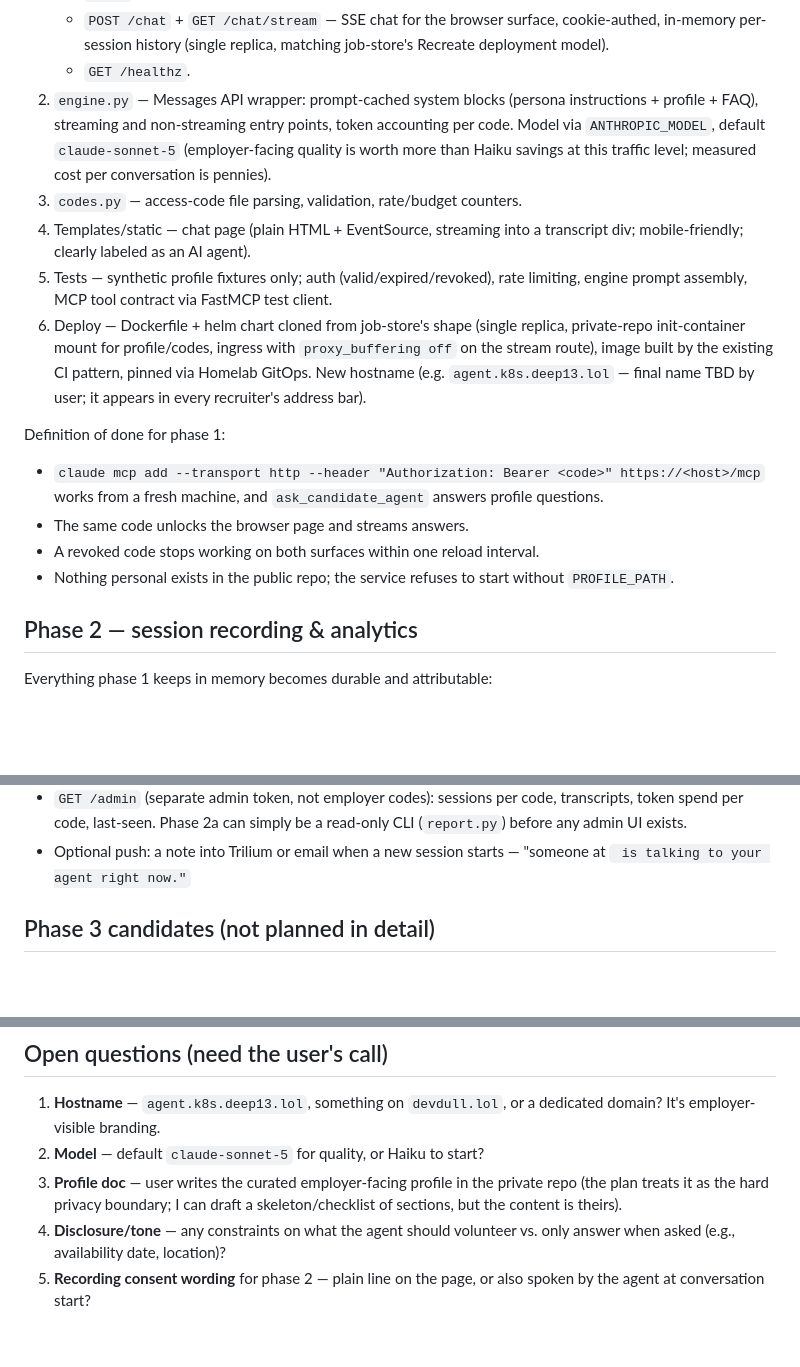
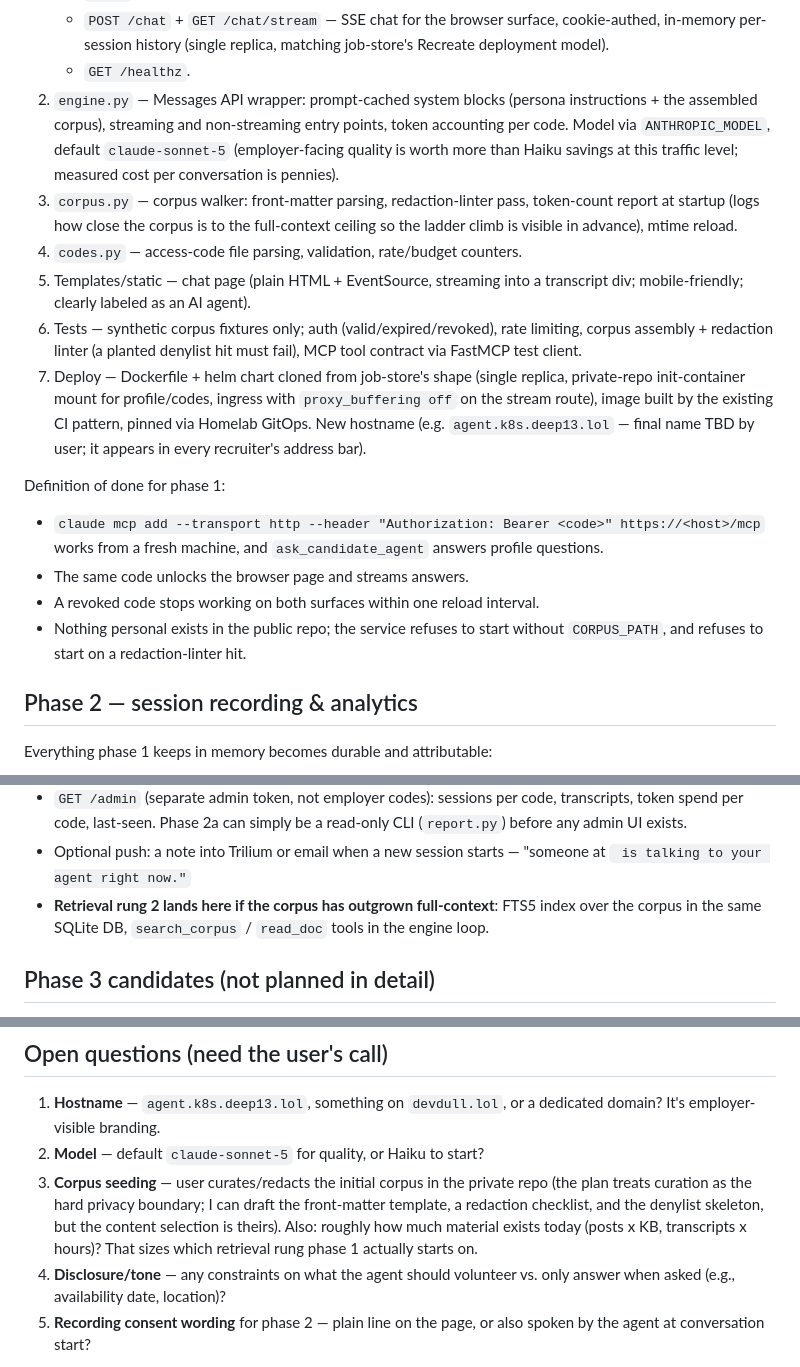
Before and after one commit to dev-dull/job-search-automations, a Markdown page: candidate-agent/PLAN.md, 3 parts joined by grey strips. GitHub-like rendering; blank space fills up the shorter version.

```diff
--- a/candidate-agent/PLAN.md
+++ b/candidate-agent/PLAN.md
@@ -142,17 +205,21 @@ Components (new `candidate-agent/` service, sibling of `job-board/`):
      job-store's Recreate deployment model).
    - `GET /healthz`.
 2. `engine.py` — Messages API wrapper: prompt-cached system blocks (persona
-   instructions + profile + FAQ), streaming and non-streaming entry points,
-   token accounting per code. Model via `ANTHROPIC_MODEL`, default
+   instructions + the assembled corpus), streaming and non-streaming entry
+   points, token accounting per code. Model via `ANTHROPIC_MODEL`, default
    `claude-sonnet-5` (employer-facing quality is worth more than Haiku
    savings at this traffic level; measured cost per conversation is pennies).
-3. `codes.py` — access-code file parsing, validation, rate/budget counters.
-4. Templates/static — chat page (plain HTML + EventSource, streaming into a
+3. `corpus.py` — corpus walker: front-matter parsing, redaction-linter pass,
+   token-count report at startup (logs how close the corpus is to the
+   full-context ceiling so the ladder climb is visible in advance), mtime
+   reload.
+4. `codes.py` — access-code file parsing, validation, rate/budget counters.
+5. Templates/static — chat page (plain HTML + EventSource, streaming into a
    transcript div; mobile-friendly; clearly labeled as an AI agent).
-5. Tests — synthetic profile fixtures only; auth (valid/expired/revoked),
-   rate limiting, engine prompt assembly, MCP tool contract via FastMCP test
-   client.
-6. Deploy — Dockerfile + helm chart cloned from job-store's shape (single
+6. Tests — synthetic corpus fixtures only; auth (valid/expired/revoked),
+   rate limiting, corpus assembly + redaction linter (a planted denylist hit
+   must fail), MCP tool contract via FastMCP test client.
+7. Deploy — Dockerfile + helm chart cloned from job-store's shape (single
    replica, private-repo init-container mount for profile/codes, ingress with
    `proxy_buffering off` on the stream route), image built by the existing CI
    pattern, pinned via Homelab GitOps. New hostname (e.g.
@@ -166,7 +233,7 @@ Definition of done for phase 1:
 - The same code unlocks the browser page and streams answers.
 - A revoked code stops working on both surfaces within one reload interval.
 - Nothing personal exists in the public repo; the service refuses to start
-  without `PROFILE_PATH`.
+  without `CORPUS_PATH`, and refuses to start on a redaction-linter hit.
 
 ## Phase 2 — session recording & analytics
 
@@ -188,6 +255,9 @@ Everything phase 1 keeps in memory becomes durable and attributable:
   read-only CLI (`report.py`) before any admin UI exists.
 - Optional push: a note into Trilium or email when a new session starts —
   "someone at <code label> is talking to your agent right now."
+- **Retrieval rung 2 lands here if the corpus has outgrown full-context**:
+  FTS5 index over the corpus in the same SQLite DB, `search_corpus` /
+  `read_doc` tools in the engine loop.
 
 ## Phase 3 candidates (not planned in detail)
 
@@ -204,9 +274,12 @@ Everything phase 1 keeps in memory becomes durable and attributable:
 1. **Hostname** — `agent.k8s.deep13.lol`, something on `devdull.lol`, or a
    dedicated domain? It's employer-visible branding.
 2. **Model** — default `claude-sonnet-5` for quality, or Haiku to start?
-3. **Profile doc** — user writes the curated employer-facing profile in the
-   private repo (the plan treats it as the hard privacy boundary; I can draft
-   a skeleton/checklist of sections, but the content is theirs).
+3. **Corpus seeding** — user curates/redacts the initial corpus in the
+   private repo (the plan treats curation as the hard privacy boundary; I can
+   draft the front-matter template, a redaction checklist, and the denylist
+   skeleton, but the content selection is theirs). Also: roughly how much
+   material exists today (posts x KB, transcripts x hours)? That sizes which
+   retrieval rung phase 1 actually starts on.
 4. **Disclosure/tone** — any constraints on what the agent should volunteer
    vs. only answer when asked (e.g., availability date, location)?
 5. **Recording consent wording** for phase 2 — plain line on the page, or
```
Also changed, not shown: other parts of candidate-agent/PLAN.md (+71 -8 lines).
